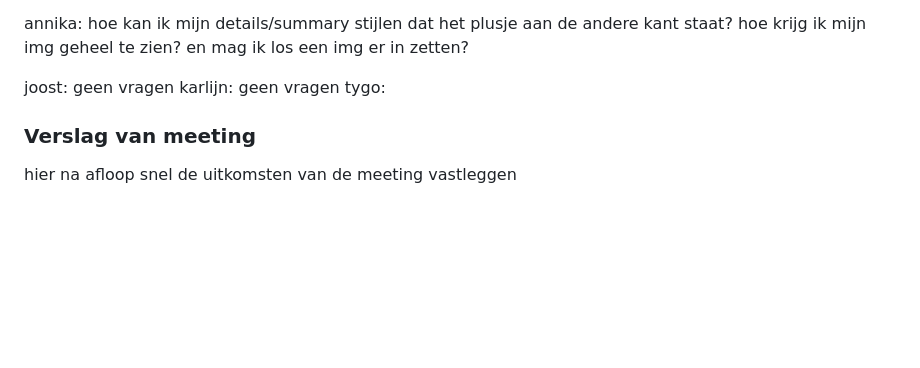
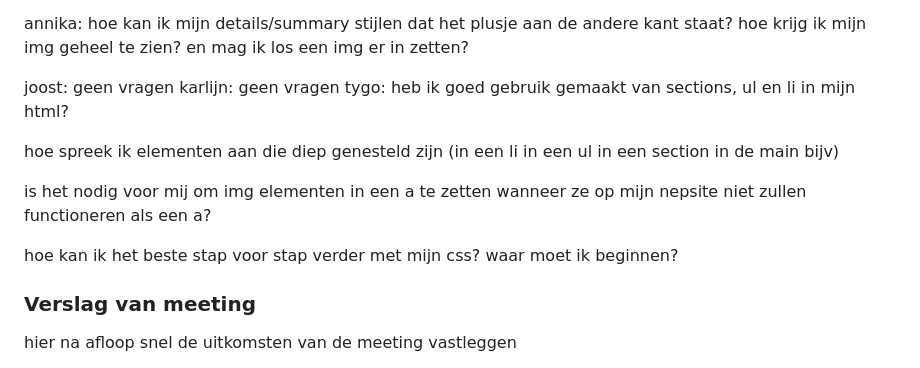
Before and after one commit to Annikamekk/blokwebFED, a Markdown page: README.md, the part around the change. Rendered like a GitHub page; blank space fills up the shorter version.

```diff
--- a/README.md
+++ b/README.md
@@ -185,7 +185,13 @@ Ik heb problemen met het ABSOLUT. font, want het lijkt niet te werken, dus moet
 
 joost: geen vragen
 karlijn: geen vragen
-tygo:
+tygo: heb ik goed gebruik gemaakt van sections, ul en li in mijn html?
+
+hoe spreek ik elementen aan die diep genesteld zijn (in een li in een ul in een section in de main bijv)
+
+is het nodig voor mij om img elementen in een a te zetten wanneer ze op mijn nepsite niet zullen functioneren als een a?
+
+hoe kan ik het beste stap voor stap verder met mijn css? waar moet ik beginnen?
 
   ### Verslag van meeting
   hier na afloop snel de uitkomsten van de meeting vastleggen
```
